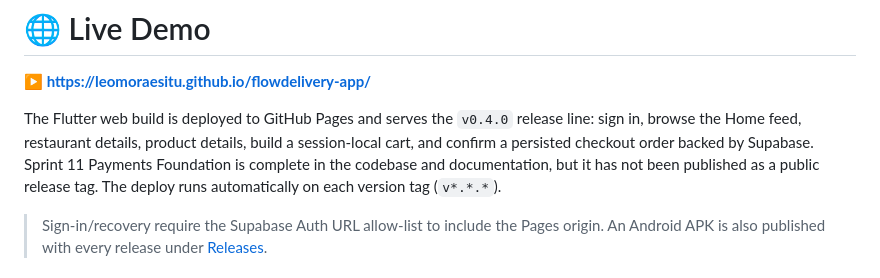
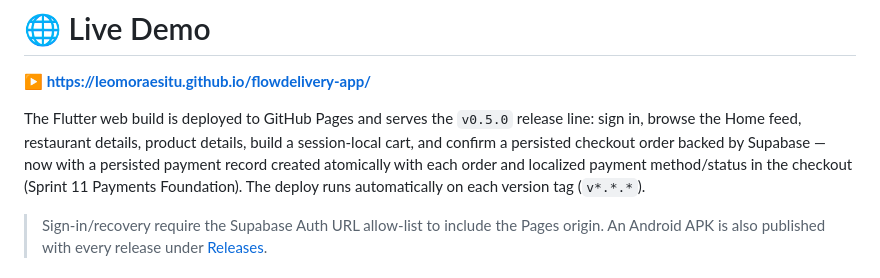
Before and after one commit to leomoraesitu/flowdelivery-app, a Markdown page: README.md, the part around the change. Drawn GitHub-style.

Commit message:
docs: reconcile README with v0.5.0 release
Co-Authored-By: Claude Fable 5 <noreply@anthropic.com>

```diff
--- a/README.md
+++ b/README.md
@@ -12,7 +12,7 @@ Portfolio-grade Flutter food delivery application built with MVVM architecture,
 
 **▶️ https://leomoraesitu.github.io/flowdelivery-app/**
 
-The Flutter web build is deployed to GitHub Pages and serves the `v0.4.0` release line: sign in, browse the Home feed, restaurant details, product details, build a session-local cart, and confirm a persisted checkout order backed by Supabase. Sprint 11 Payments Foundation is complete in the codebase and documentation, but it has not been published as a public release tag. The deploy runs automatically on each version tag (`v*.*.*`).
+The Flutter web build is deployed to GitHub Pages and serves the `v0.5.0` release line: sign in, browse the Home feed, restaurant details, product details, build a session-local cart, and confirm a persisted checkout order backed by Supabase — now with a persisted payment record created atomically with each order and localized payment method/status in the checkout (Sprint 11 Payments Foundation). The deploy runs automatically on each version tag (`v*.*.*`).
 
 > Sign-in/recovery require the Supabase Auth URL allow-list to include the Pages origin. An Android APK is also published with every release under [Releases](https://github.com/leomoraesitu/flowdelivery-app/releases).
 
```
